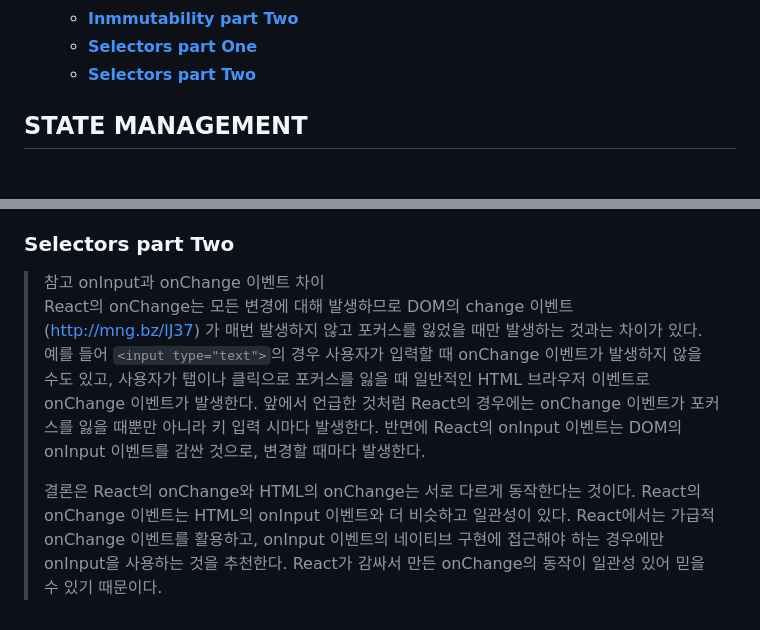
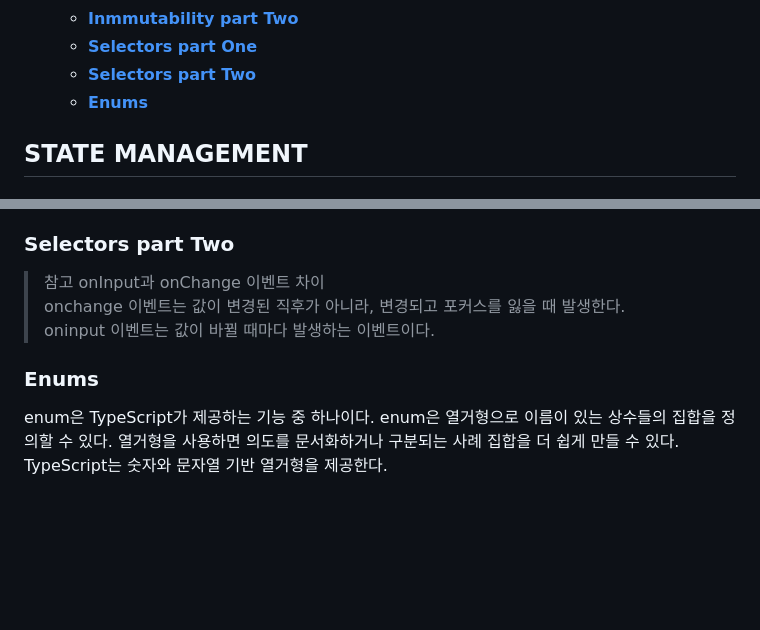
Before and after one commit to haeyonghahn/react-masterclass, a Markdown page: README.md, 2 parts joined by grey strips. Rendered like a GitHub page; blank space fills up the shorter version.

```diff
--- a/README.md
+++ b/README.md
@@ -16,6 +16,7 @@
     * **[Inmmutability part Two](#inmmutability-part-two)**
     * **[Selectors part One](#selectors-part-one)**
     * **[Selectors part Two](#selectors-part-two)**
+    * **[Enums](#enums)**
 
 ## STATE MANAGEMENT
 ### To Do Setup
@@ -188,7 +189,8 @@ Selector는 파생된 state(derived state)의 일부를 나타낸다. 즉, 기
 
 ### Selectors part Two
 > 참고 onInput과 onChange 이벤트 차이
-> React의 onChange는 모든 변경에 대해 발생하므로 DOM의 change 이벤트(http://mng.bz/lJ37) 가 매번 발생하지 않고 포커스를 잃었을 때만 발생하는 것과는 차이가 있다. 예를 들어
-> `<input type="text">`의 경우 사용자가 입력할 때 onChange 이벤트가 발생하지 않을 수도 있고, 사용자가 탭이나 클릭으로 포커스를 잃을 때 일반적인 HTML 브라우저 이벤트로 onChange 이벤트가 발생한다. 앞에서 언급한 것처럼 React의 경우에는 onChange 이벤트가 포커스를 잃을 때뿐만 아니라 키 입력 시마다 발생한다. 반면에 React의 onInput 이벤트는 DOM의 onInput 이벤트를 감싼 것으로, 변경할 때마다 발생한다.
->
-> 결론은 React의 onChange와 HTML의 onChange는 서로 다르게 동작한다는 것이다. React의 onChange 이벤트는 HTML의 onInput 이벤트와 더 비슷하고 일관성이 있다. React에서는 가급적 onChange 이벤트를 활용하고, onInput 이벤트의 네이티브 구현에 접근해야 하는 경우에만 onInput을 사용하는 것을 추천한다. React가 감싸서 만든 onChange의 동작이 일관성 있어 믿을 수 있기 때문이다.
+> onchange 이벤트는 값이 변경된 직후가 아니라, 변경되고 포커스를 잃을 때 발생한다.
+> oninput 이벤트는 값이 바뀔 때마다 발생하는 이벤트이다.
+
+### Enums
+enum은 TypeScript가 제공하는 기능 중 하나이다. enum은 열거형으로 이름이 있는 상수들의 집합을 정의할 수 있다. 열거형을 사용하면 의도를 문서화하거나 구분되는 사례 집합을 더 쉽게 만들 수 있다. TypeScript는 숫자와 문자열 기반 열거형을 제공한다.
```
